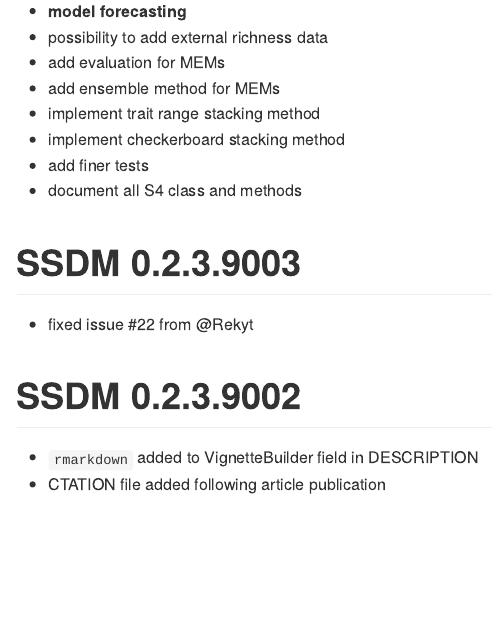
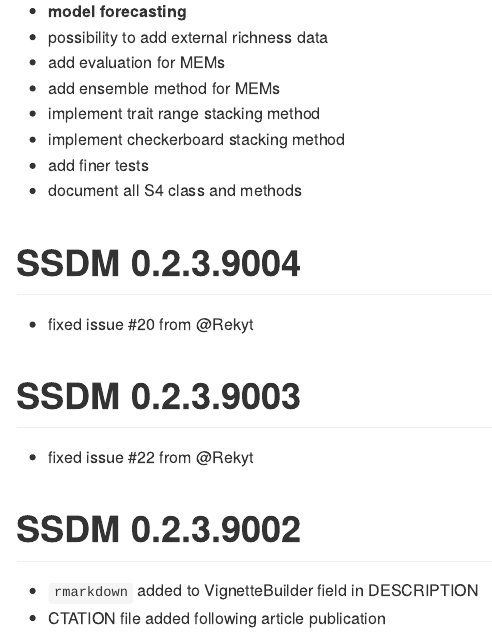
Before and after one commit to sylvainschmitt/SSDM, an R Markdown document (NEWS.Rmd): the page in a window 1100 px wide, from 200 px down. The pictures show the output file NEWS.md that the author committed with the source, drawn offline in the style of GitHub.

Commit message:
SSDM 0.2.3.9004 fixed issue #20 from @Rekyt

```diff
--- a/NEWS.Rmd
+++ b/NEWS.Rmd
@@ -11,6 +11,9 @@ output: github_document
 - implement checkerboard stacking method
 - add finer tests
 - document all S4 class and methods
+
+# SSDM 0.2.3.9004
+- fixed issue #20 from @Rekyt
 
 # SSDM 0.2.3.9003
 - fixed issue #22 from @Rekyt
```
Also changed, not shown: R/modelling.R (+1 -1 lines), NEWS.md.
